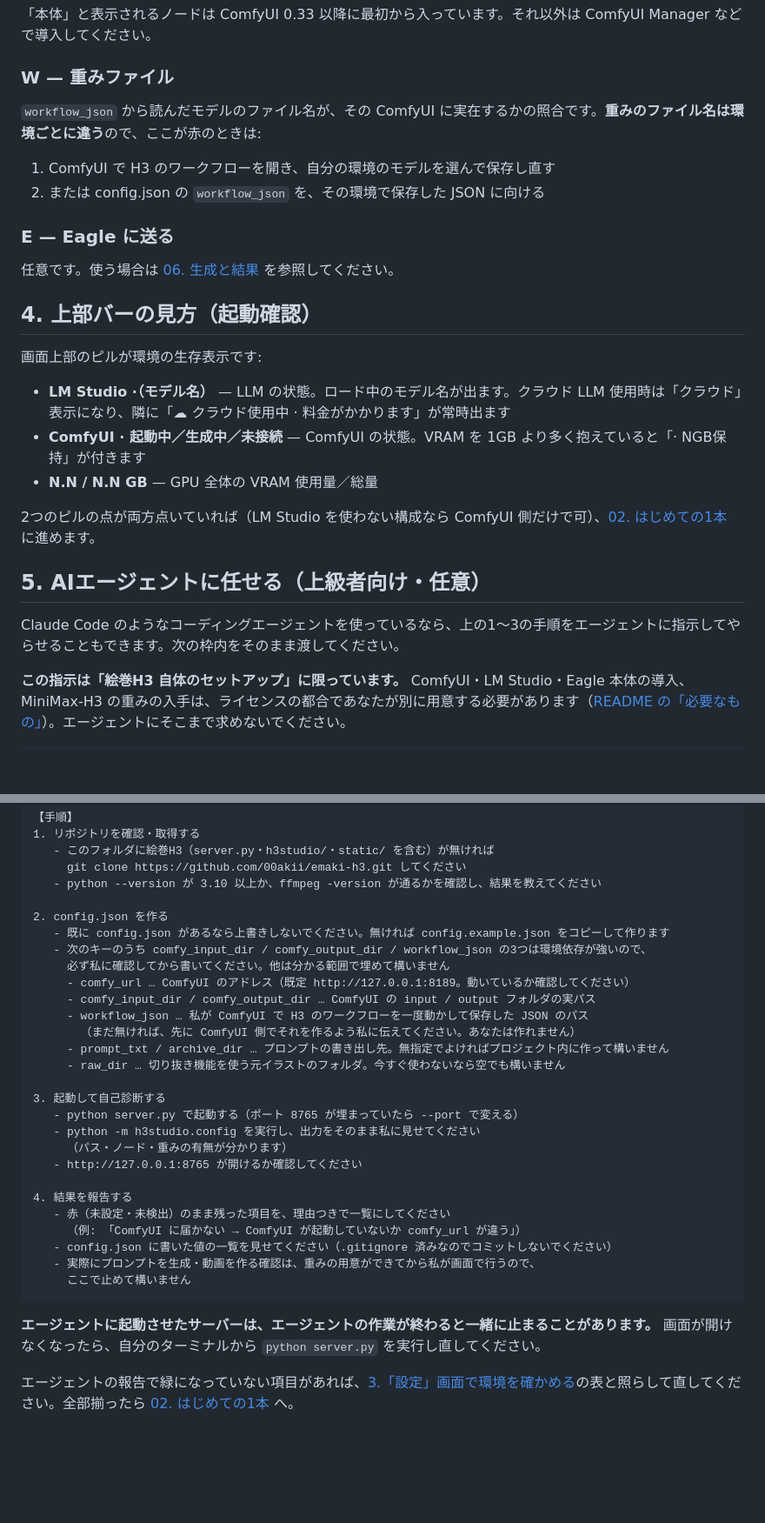
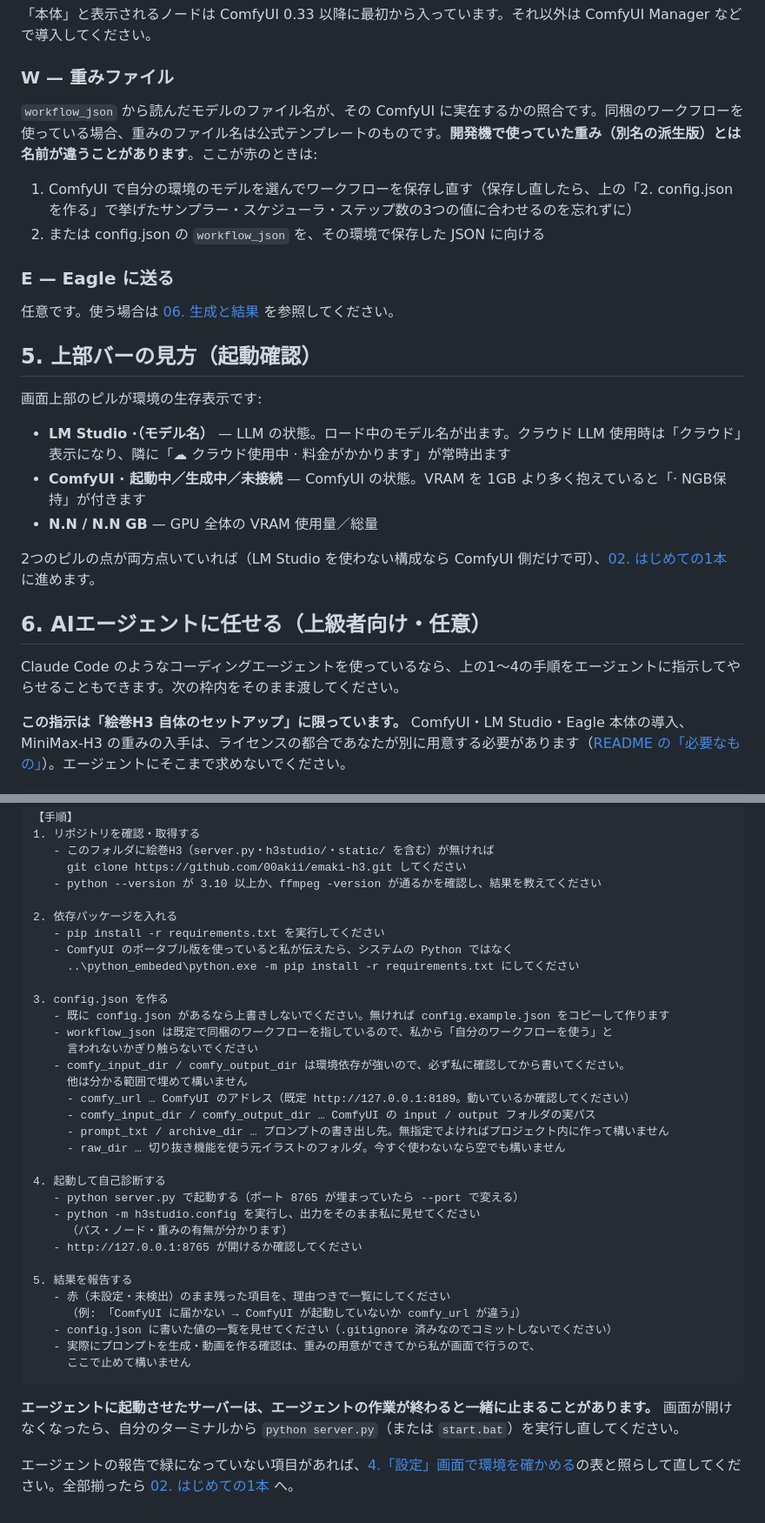
Before and after one commit to 00akii/emaki-h3, a Markdown page: docs/01_準備.md, 2 parts joined by grey strips. Shown at 87% size. Rendered like a GitHub page; blank space fills up the shorter version.

````diff
--- a/docs/01_準備.md
+++ b/docs/01_準備.md
@@ -64,16 +93,16 @@ config.json に書いたパスが実在するかの照合です。赤が出た
 
 ### W — 重みファイル
 
-`workflow_json` から読んだモデルのファイル名が、その ComfyUI に実在するかの照合です。**重みのファイル名は環境ごとに違う**ので、ここが赤のときは:
+`workflow_json` から読んだモデルのファイル名が、その ComfyUI に実在するかの照合です。同梱のワークフローを使っている場合、重みのファイル名は公式テンプレートのものです。**開発機で使っていた重み（別名の派生版）とは名前が違うことがあります**。ここが赤のときは:
 
-1. ComfyUI で H3 のワークフローを開き、自分の環境のモデルを選んで保存し直す
+1. ComfyUI で自分の環境のモデルを選んでワークフローを保存し直す（保存し直したら、上の「2. config.json を作る」で挙げたサンプラー・スケジューラ・ステップ数の3つの値に合わせるのを忘れずに）
 2. または config.json の `workflow_json` を、その環境で保存した JSON に向ける
 
 ### E — Eagle に送る
 
 任意です。使う場合は [06. 生成と結果](06_生成と結果.md#6-eagle-に送る) を参照してください。
 
-## 4. 上部バーの見方（起動確認）
+## 5. 上部バーの見方（起動確認）
 
 画面上部のピルが環境の生存表示です:
 
@@ -83,9 +112,9 @@ config.json に書いたパスが実在するかの照合です。赤が出た
 
 2つのピルの点が両方点いていれば（LM Studio を使わない構成なら ComfyUI 側だけで可）、[02. はじめての1本](02_はじめての1本.md) に進めます。
 
-## 5. AIエージェントに任せる（上級者向け・任意）
+## 6. AIエージェントに任せる（上級者向け・任意）
 
-Claude Code のようなコーディングエージェントを使っているなら、上の1〜3の手順をエージェントに指示してやらせることもできます。次の枠内をそのまま渡してください。
+Claude Code のようなコーディングエージェントを使っているなら、上の1〜4の手順をエージェントに指示してやらせることもできます。次の枠内をそのまま渡してください。
 
 **この指示は「絵巻H3 自体のセットアップ」に限っています。** ComfyUI・LM Studio・Eagle 本体の導入、MiniMax-H3 の重みの入手は、ライセンスの都合であなたが別に用意する必要があります（[README の「必要なもの」](../README.md#必要なもの)）。エージェントにそこまで求めないでください。
 
@@ -103,24 +132,29 @@ ComfyUI・LM Studio・Eagle のインストール、MiniMax-H3 の重みの取
      git clone https://github.com/00akii/emaki-h3.git してください
    - python --version が 3.10 以上か、ffmpeg -version が通るかを確認し、結果を教えてください
 
-2. config.json を作る
+2. 依存パッケージを入れる
+   - pip install -r requirements.txt を実行してください
+   - ComfyUI のポータブル版を使っていると私が伝えたら、システムの Python ではなく
+     ..\python_embeded\python.exe -m pip install -r requirements.txt にしてください
+
+3. config.json を作る
    - 既に config.json があるなら上書きしないでください。無ければ config.example.json をコピーして作ります
-   - 次のキーのうち comfy_input_dir / comfy_output_dir / workflow_json の3つは環境依存が強いので、
-     必ず私に確認してから書いてください。他は分かる範囲で埋めて構いません
+   - workflow_json は既定で同梱のワークフローを指しているので、私から「自分のワークフローを使う」と
+     言われないかぎり触らないでください
+   - comfy_input_dir / comfy_output_dir は環境依存が強いので、必ず私に確認してから書いてください。
+     他は分かる範囲で埋めて構いません
      - comfy_url … ComfyUI のアドレス（既定 http://127.0.0.1:8189。動いているか確認してください）
      - comfy_input_dir / comfy_output_dir … ComfyUI の input / output フォルダの実パス
-     - workflow_json … 私が ComfyUI で H3 のワークフローを一度動かして保存した JSON のパス
-       （まだ無ければ、先に ComfyUI 側でそれを作るよう私に伝えてください。あなたは作れません）
      - prompt_txt / archive_dir … プロンプトの書き出し先。無指定でよければプロジェクト内に作って構いません
      - raw_dir … 切り抜き機能を使う元イラストのフォルダ。今すぐ使わないなら空でも構いません
 
-3. 起動して自己診断する
+4. 起動して自己診断する
    - python server.py で起動する（ポート 8765 が埋まっていたら --port で変える）
    - python -m h3studio.config を実行し、出力をそのまま私に見せてください
      （パス・ノード・重みの有無が分かります）
    - http://127.0.0.1:8765 が開けるか確認してください
 
-4. 結果を報告する
+5. 結果を報告する
    - 赤（未設定・未検出）のまま残った項目を、理由つきで一覧にしてください
      （例: 「ComfyUI に届かない → ComfyUI が起動していないか comfy_url が違う」）
    - config.json に書いた値の一覧を見せてください（.gitignore 済みなのでコミットしないでください）
@@ -128,6 +162,6 @@ ComfyUI・LM Studio・Eagle のインストール、MiniMax-H3 の重みの取
      ここで止めて構いません
 ```
 
-**エージェントに起動させたサーバーは、エージェントの作業が終わると一緒に止まることがあります。** 画面が開けなくなったら、自分のターミナルから `python server.py` を実行し直してください。
+**エージェントに起動させたサーバーは、エージェントの作業が終わると一緒に止まることがあります。** 画面が開けなくなったら、自分のターミナルから `python server.py`（または `start.bat`）を実行し直してください。
 
-エージェントの報告で緑になっていない項目があれば、[3.「設定」画面で環境を確かめる](#3-設定画面で環境を確かめる)の表と照らして直してください。全部揃ったら [02. はじめての1本](02_はじめての1本.md) へ。
+エージェントの報告で緑になっていない項目があれば、[4.「設定」画面で環境を確かめる](#4-設定画面で環境を確かめる)の表と照らして直してください。全部揃ったら [02. はじめての1本](02_はじめての1本.md) へ。
````
Also changed, not shown: other parts of docs/01_準備.md (+37 -8 lines), docs/03_画面の地図.md (+3 -3 lines), docs/05_参照素材と切り抜き.md (+2 -0 lines).
